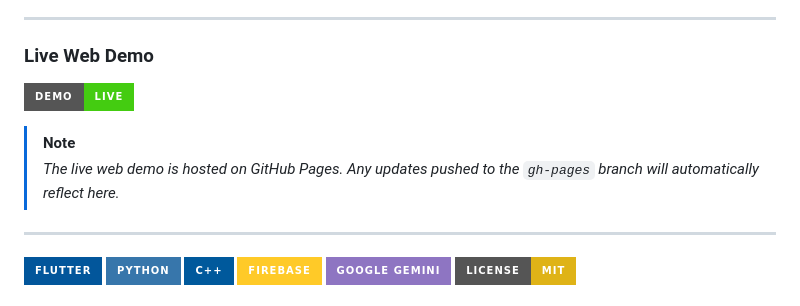
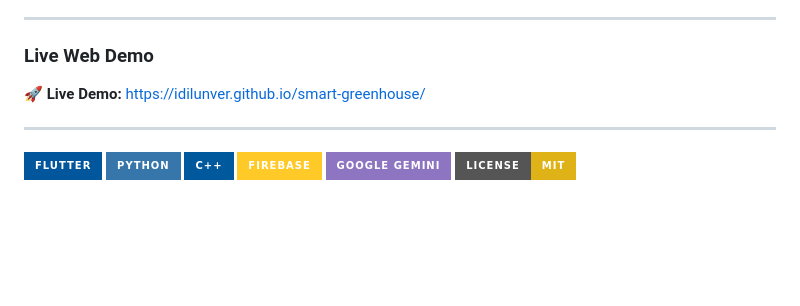
Before and after one commit to idilunver/smart-greenhouse, a Markdown page: README.md, the part around the change. GitHub-like rendering; badges without logos; blank space fills up the shorter version.

Commit message:
docs: simplify live web demo link formatting

```diff
--- a/README.md
+++ b/README.md
@@ -5,10 +5,7 @@ An AI-Powered IoT Monitoring and Autonomous Control System built with an **ESP32
 ---
 
 ### Live Web Demo
-[![Live Demo](https://img.shields.io/badge/demo-live-brightgreen?style=for-the-badge&logo=google-chrome&logoColor=white)](https://idilunver.github.io/smart-greenhouse/)
-
-> [!NOTE]
-> *The live web demo is hosted on GitHub Pages. Any updates pushed to the `gh-pages` branch will automatically reflect here.*
+🚀 **Live Demo:** [https://idilunver.github.io/smart-greenhouse/](https://idilunver.github.io/smart-greenhouse/)
 
 ---
 
```
